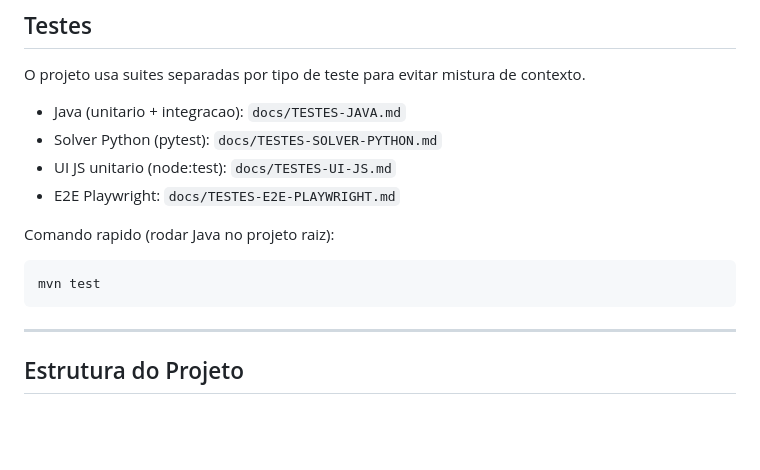
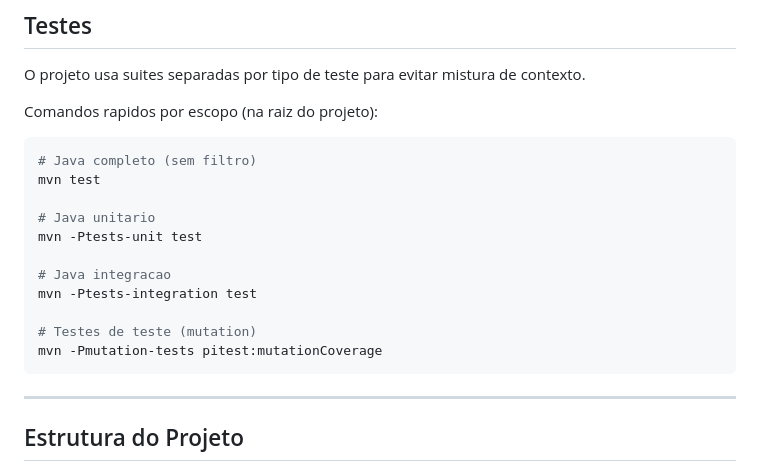
Before and after one commit to jotavsevla/agua-viva-oop, a Markdown page: README.md, the part around one of its changes. Drawn GitHub-style; blank space fills up the shorter version.

````diff
--- a/README.md
+++ b/README.md
@@ -408,15 +394,20 @@ a integracao completa desse fluxo no service segue em andamento.
 
 O projeto usa suites separadas por tipo de teste para evitar mistura de contexto.
 
-- Java (unitario + integracao): `docs/TESTES-JAVA.md`
-- Solver Python (pytest): `docs/TESTES-SOLVER-PYTHON.md`
-- UI JS unitario (node:test): `docs/TESTES-UI-JS.md`
-- E2E Playwright: `docs/TESTES-E2E-PLAYWRIGHT.md`
-
-Comando rapido (rodar Java no projeto raiz):
+Comandos rapidos por escopo (na raiz do projeto):
 
 ```bash
+# Java completo (sem filtro)
 mvn test
+
+# Java unitario
+mvn -Ptests-unit test
+
+# Java integracao
+mvn -Ptests-integration test
+
+# Testes de teste (mutation)
+mvn -Pmutation-tests pitest:mutationCoverage
 ```
 
 ---
````
Also changed, not shown: other parts of README.md (+28 -24 lines).
